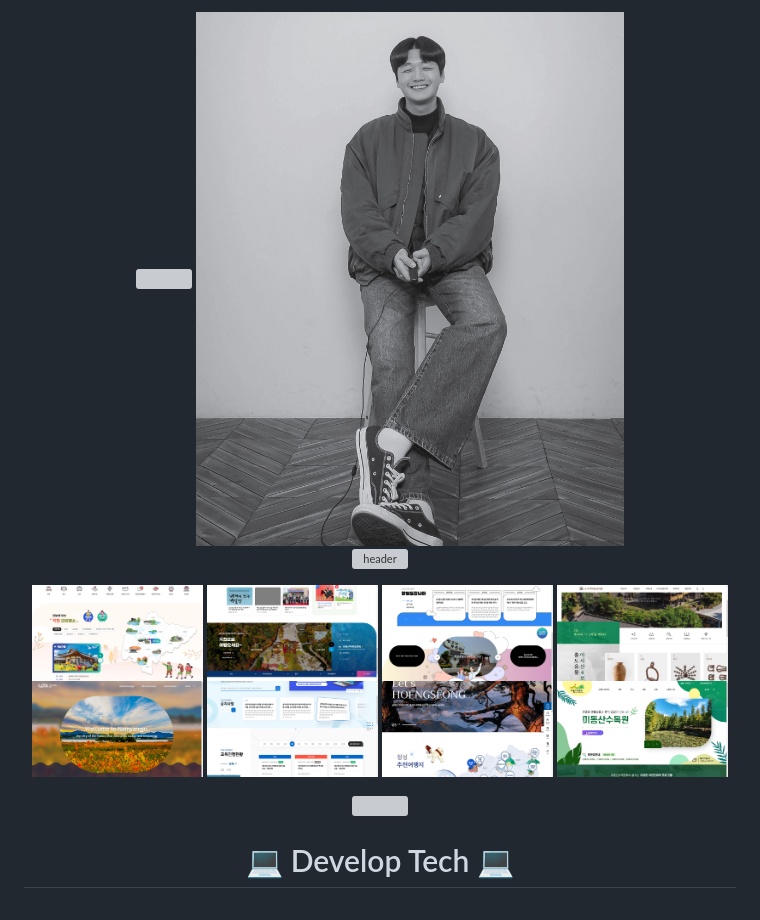
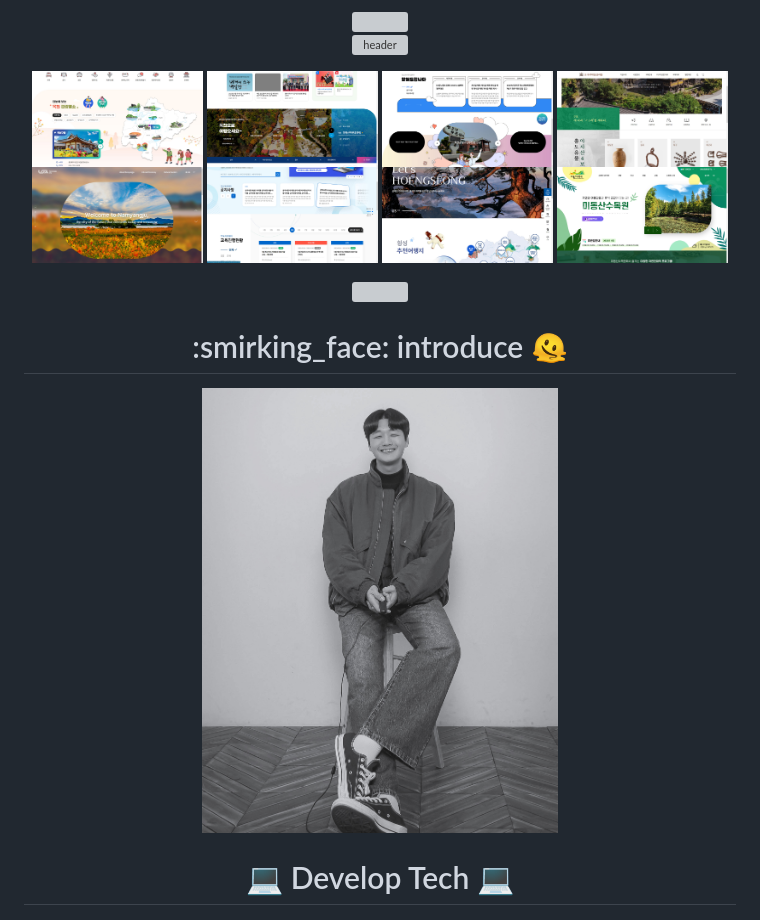
Before and after one commit to belugacurtain/belugacurtain, a Markdown page: README.md, the part around one of its changes. GitHub-like rendering; grey boxes are pictures that could not be loaded.

```diff
--- a/README.md
+++ b/README.md
@@ -3,5 +3,4 @@
 
-<img width="60%" style="border-radius:100px" src="PhotoView2.jpg" />
 
 <a href="https://github.com/belugacurtain/project">![header](https://capsule-render.vercel.app/api?text=🧐~2020~Layout~MORE~🧐&type=shark&fontColor=FFFFFF&animation=fadeIn&color=0:FFB02E,100:000000&fontSize=40)</a>
 <p>
@@ -17,6 +16,9 @@
 
 <img width="100%" src="https://github-readme-stats.vercel.app/api/top-langs/?username=belugacurtain&layout=donut&langs_count=3&title_color=ffffff&text_color=ffffff&bg_color=000000&border_color=000000&custom_title=Belugacurtain-Project&border_radius=10"/>
 
+# :smirking_face: introduce :melting_face:
+<img width="50%" src="PhotoView2.jpg" />
+
 # :computer: Develop Tech :computer:
 <img src="https://img.shields.io/badge/HTML-000000?style=round&amp;logo=HTML5&amp;logoColor=white&amp;"/> <img src="https://img.shields.io/badge/CSS-000000?style=round&amp;logo=CSS3&amp;logoColor=white&amp;"/> <img src="https://img.shields.io/badge/SCSS-000000?style=round&amp;logo=SASS&amp;logoColor=white&amp;"/> <img src="https://img.shields.io/badge/JQuery-000000?style=round&amp;logo=JQuery&amp;logoColor=white&amp;"/> <img src="https://img.shields.io/badge/JS-000000?style=flat-round&amp;logo=JavaScript&amp;logoColor=white&amp;"/>
 
```
Also changed, not shown: other parts of README.md (+1 -1 lines).
